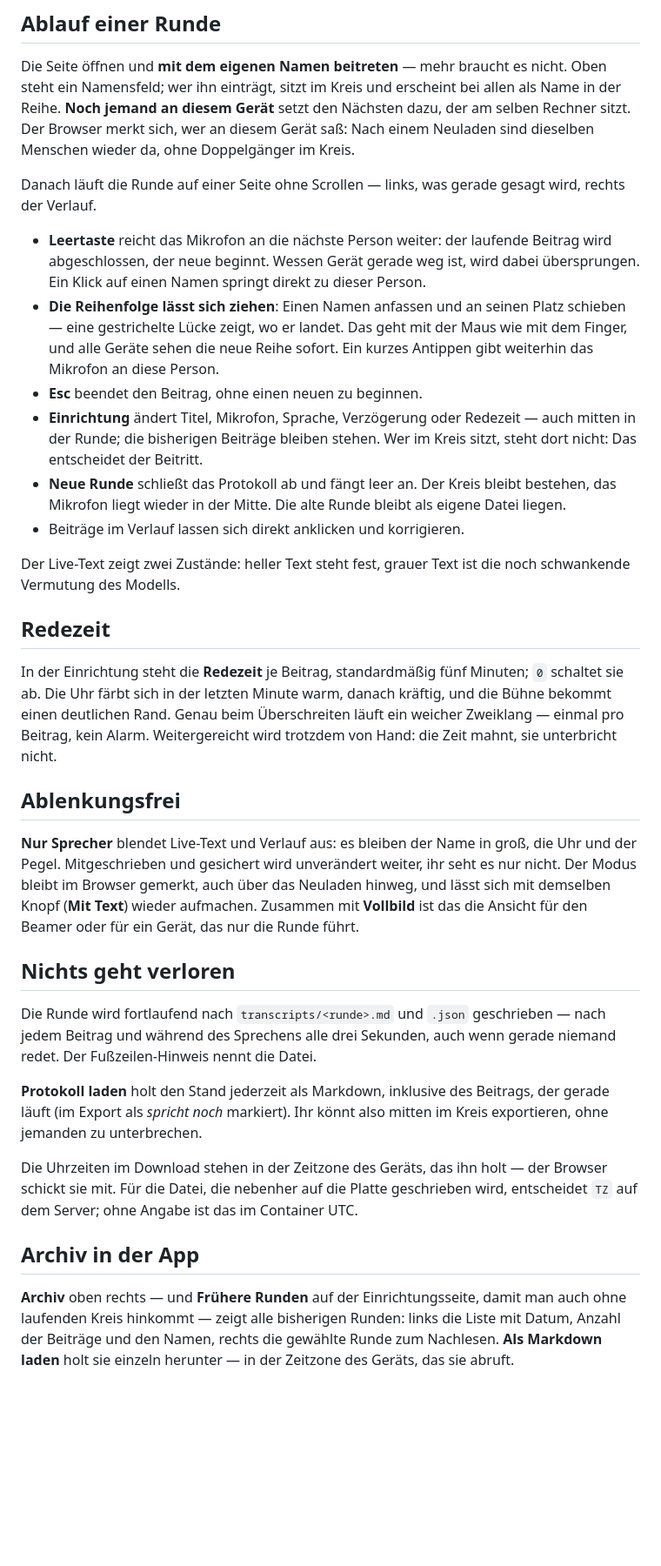
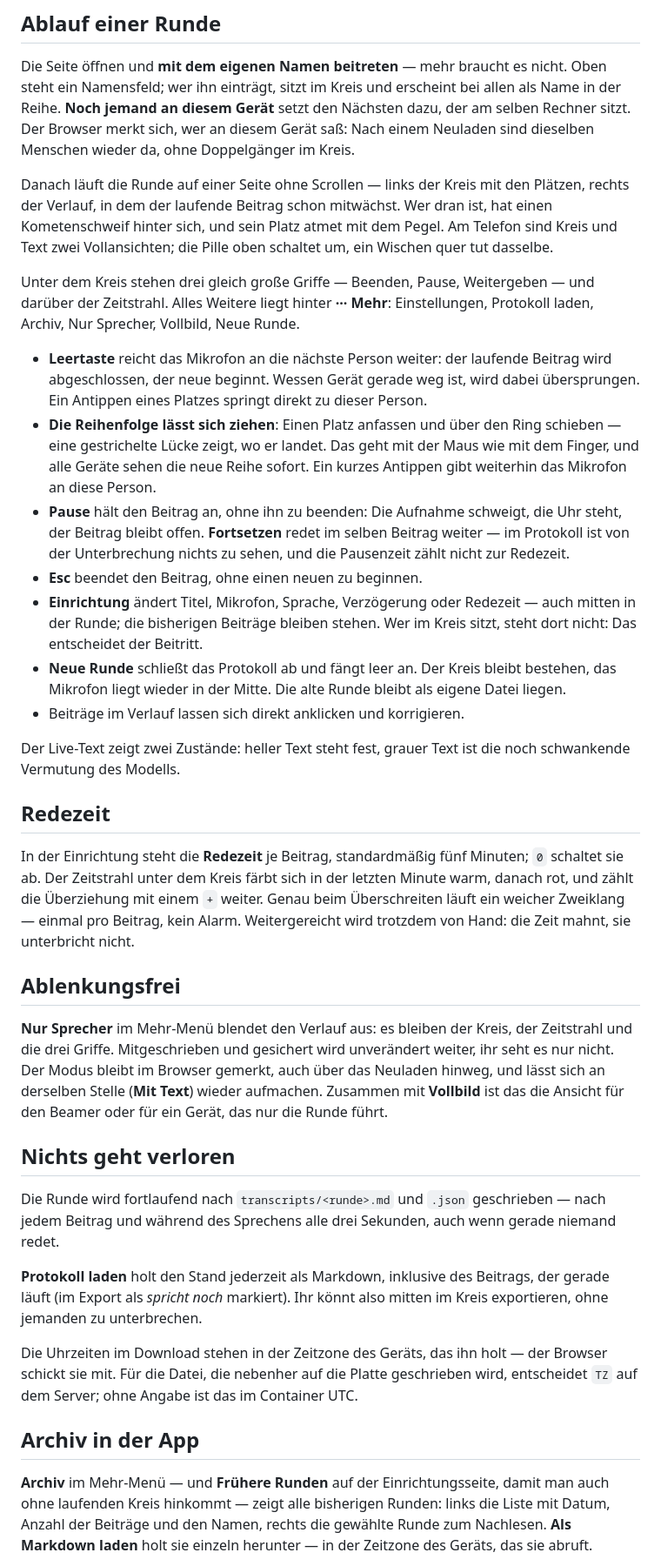
Before and after one commit to antontranelis/talking-circle, a Markdown page: README.md, the part around one of its changes. Shown at 87% size. Rendered like a GitHub page; blank space fills up the shorter version.

Commit message:
Die Anleitung beschreibt den Kreis, nicht mehr die Buehne
Co-Authored-By: Claude Fable 5.1 <noreply@anthropic.com>

```diff
--- a/README.md
+++ b/README.md
@@ -83,17 +83,28 @@ setzt den Nächsten dazu, der am selben Rechner sitzt. Der Browser merkt sich,
 wer an diesem Gerät saß: Nach einem Neuladen sind dieselben Menschen wieder da,
 ohne Doppelgänger im Kreis.
 
-Danach läuft die Runde auf einer Seite ohne Scrollen — links, was gerade gesagt
-wird, rechts der Verlauf.
+Danach läuft die Runde auf einer Seite ohne Scrollen — links der Kreis mit den
+Plätzen, rechts der Verlauf, in dem der laufende Beitrag schon mitwächst. Wer
+dran ist, hat einen Kometenschweif hinter sich, und sein Platz atmet mit dem
+Pegel. Am Telefon sind Kreis und Text zwei Vollansichten; die Pille oben
+schaltet um, ein Wischen quer tut dasselbe.
+
+Unter dem Kreis stehen drei gleich große Griffe — Beenden, Pause, Weitergeben —
+und darüber der Zeitstrahl. Alles Weitere liegt hinter **··· Mehr**:
+Einstellungen, Protokoll laden, Archiv, Nur Sprecher, Vollbild, Neue Runde.
 
 - **Leertaste** reicht das Mikrofon an die nächste Person weiter: der laufende
   Beitrag wird abgeschlossen, der neue beginnt. Wessen Gerät gerade weg ist,
-  wird dabei übersprungen. Ein Klick auf einen Namen springt direkt zu dieser
+  wird dabei übersprungen. Ein Antippen eines Platzes springt direkt zu dieser
   Person.
-- **Die Reihenfolge lässt sich ziehen**: Einen Namen anfassen und an seinen
-  Platz schieben — eine gestrichelte Lücke zeigt, wo er landet. Das geht mit
-  der Maus wie mit dem Finger, und alle Geräte sehen die neue Reihe sofort.
-  Ein kurzes Antippen gibt weiterhin das Mikrofon an diese Person.
+- **Die Reihenfolge lässt sich ziehen**: Einen Platz anfassen und über den Ring
+  schieben — eine gestrichelte Lücke zeigt, wo er landet. Das geht mit der Maus
+  wie mit dem Finger, und alle Geräte sehen die neue Reihe sofort. Ein kurzes
+  Antippen gibt weiterhin das Mikrofon an diese Person.
+- **Pause** hält den Beitrag an, ohne ihn zu beenden: Die Aufnahme schweigt, die
+  Uhr steht, der Beitrag bleibt offen. **Fortsetzen** redet im selben Beitrag
+  weiter — im Protokoll ist von der Unterbrechung nichts zu sehen, und die
+  Pausenzeit zählt nicht zur Redezeit.
 - **Esc** beendet den Beitrag, ohne einen neuen zu beginnen.
 - **Einrichtung** ändert Titel, Mikrofon, Sprache, Verzögerung oder Redezeit —
   auch mitten in der Runde; die bisherigen Beiträge bleiben stehen. Wer im
@@ -109,17 +120,18 @@ noch schwankende Vermutung des Modells.
 ## Redezeit
 
 In der Einrichtung steht die **Redezeit** je Beitrag, standardmäßig fünf
-Minuten; `0` schaltet sie ab. Die Uhr färbt sich in der letzten Minute warm,
-danach kräftig, und die Bühne bekommt einen deutlichen Rand. Genau beim
-Überschreiten läuft ein weicher Zweiklang — einmal pro Beitrag, kein Alarm.
+Minuten; `0` schaltet sie ab. Der Zeitstrahl unter dem Kreis färbt sich in der
+letzten Minute warm, danach rot, und zählt die Überziehung mit einem `+`
+weiter. Genau beim Überschreiten läuft ein weicher Zweiklang — einmal pro
+Beitrag, kein Alarm.
 Weitergereicht wird trotzdem von Hand: die Zeit mahnt, sie unterbricht nicht.
 
 ## Ablenkungsfrei
 
-**Nur Sprecher** blendet Live-Text und Verlauf aus: es bleiben der Name in
-groß, die Uhr und der Pegel. Mitgeschrieben und gesichert wird unverändert
+**Nur Sprecher** im Mehr-Menü blendet den Verlauf aus: es bleiben der Kreis, der
+Zeitstrahl und die drei Griffe. Mitgeschrieben und gesichert wird unverändert
 weiter, ihr seht es nur nicht. Der Modus bleibt im Browser gemerkt, auch über
-das Neuladen hinweg, und lässt sich mit demselben Knopf (**Mit Text**) wieder
+das Neuladen hinweg, und lässt sich an derselben Stelle (**Mit Text**) wieder
 aufmachen. Zusammen mit **Vollbild** ist das die Ansicht für den Beamer oder
 für ein Gerät, das nur die Runde führt.
 
@@ -127,7 +139,7 @@ für ein Gerät, das nur die Runde führt.
 
 Die Runde wird fortlaufend nach `transcripts/<runde>.md` und `.json`
 geschrieben — nach jedem Beitrag und während des Sprechens alle drei Sekunden,
-auch wenn gerade niemand redet. Der Fußzeilen-Hinweis nennt die Datei.
+auch wenn gerade niemand redet.
 
 **Protokoll laden** holt den Stand jederzeit als Markdown, inklusive des
 Beitrags, der gerade läuft (im Export als *spricht noch* markiert). Ihr könnt
@@ -139,8 +151,8 @@ wird, entscheidet `TZ` auf dem Server; ohne Angabe ist das im Container UTC.
 
 ## Archiv in der App
 
-**Archiv** oben rechts — und **Frühere Runden** auf der Einrichtungsseite, damit
-man auch ohne laufenden Kreis hinkommt — zeigt alle bisherigen Runden: links die Liste mit Datum,
+**Archiv** im Mehr-Menü — und **Frühere Runden** auf der Einrichtungsseite,
+damit man auch ohne laufenden Kreis hinkommt — zeigt alle bisherigen Runden: links die Liste mit Datum,
 Anzahl der Beiträge und den Namen, rechts die gewählte Runde zum Nachlesen.
 **Als Markdown laden** holt sie einzeln herunter — in der Zeitzone des Geräts,
 das sie abruft.
```
Also changed, not shown: other parts of README.md (+6 -5 lines).
